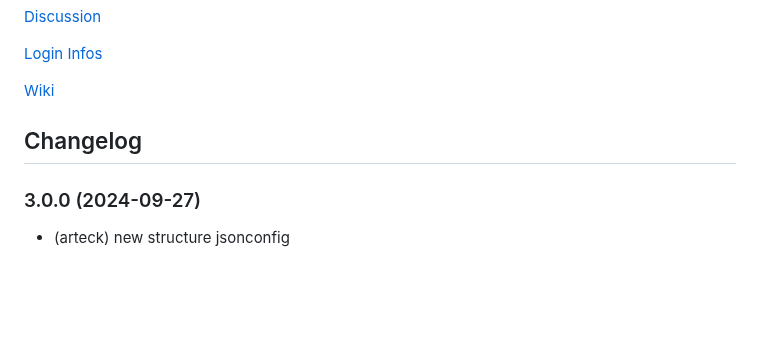
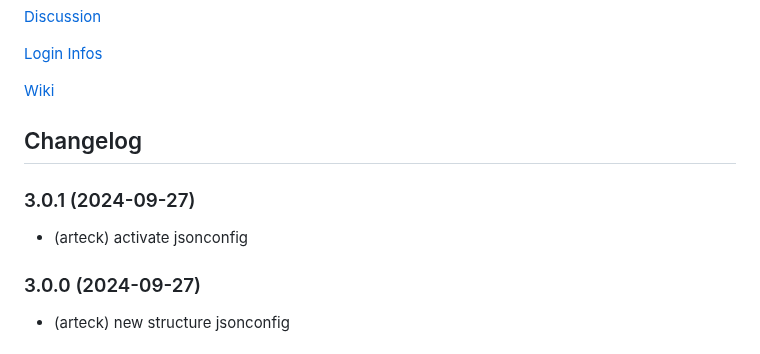
Before and after one commit to Newan/ioBroker.bluelink, a Markdown page: README.md, the part around the change. Drawn GitHub-style; blank space fills up the shorter version.

```diff
--- a/README.md
+++ b/README.md
@@ -34,7 +34,11 @@ Adapter to control Hyundai or Kia vehicle (until 2023)
 -->
 
 
+
 ## Changelog
+### 3.0.1 (2024-09-27)
+* (arteck) activate jsonconfig
+
 ### 3.0.0 (2024-09-27)
 * (arteck) new structure jsonconfig
 
```
